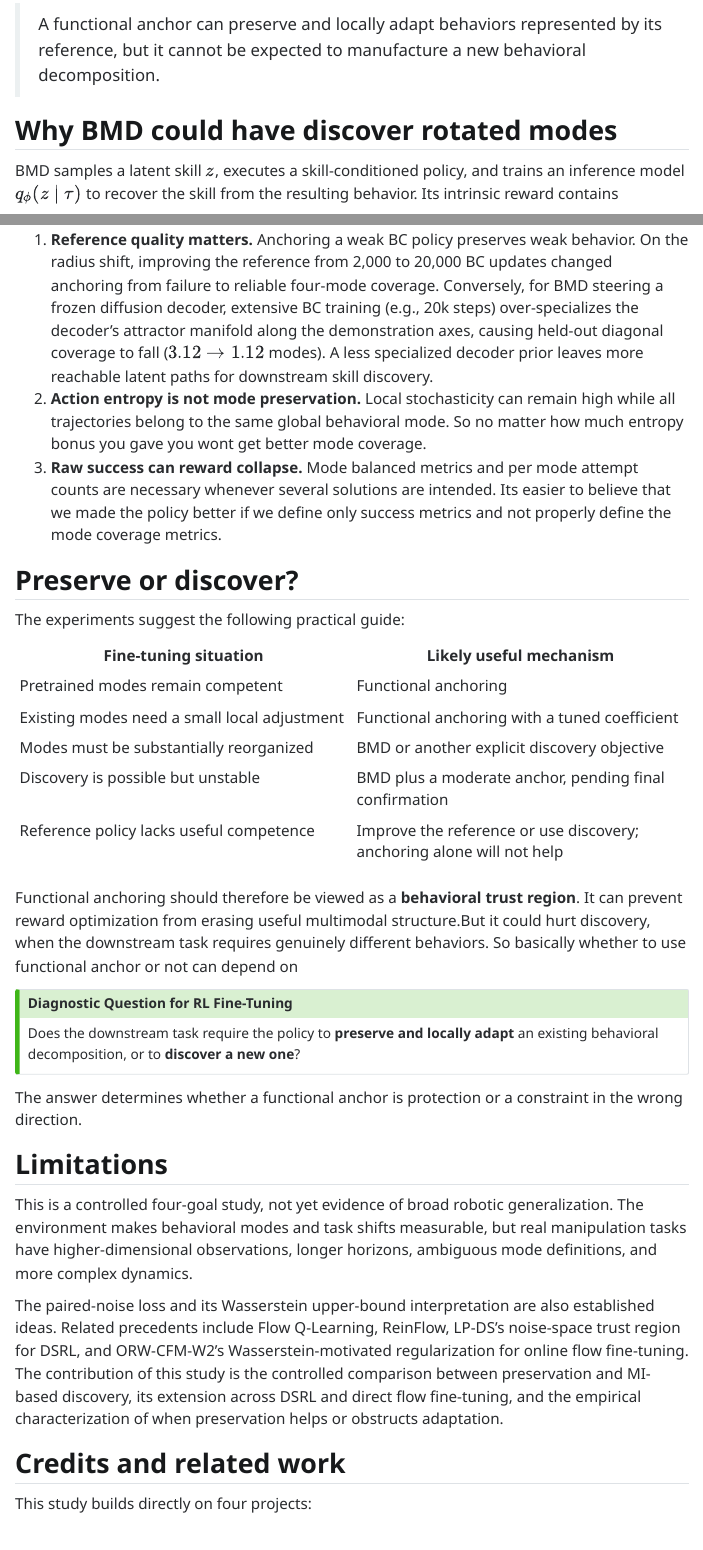
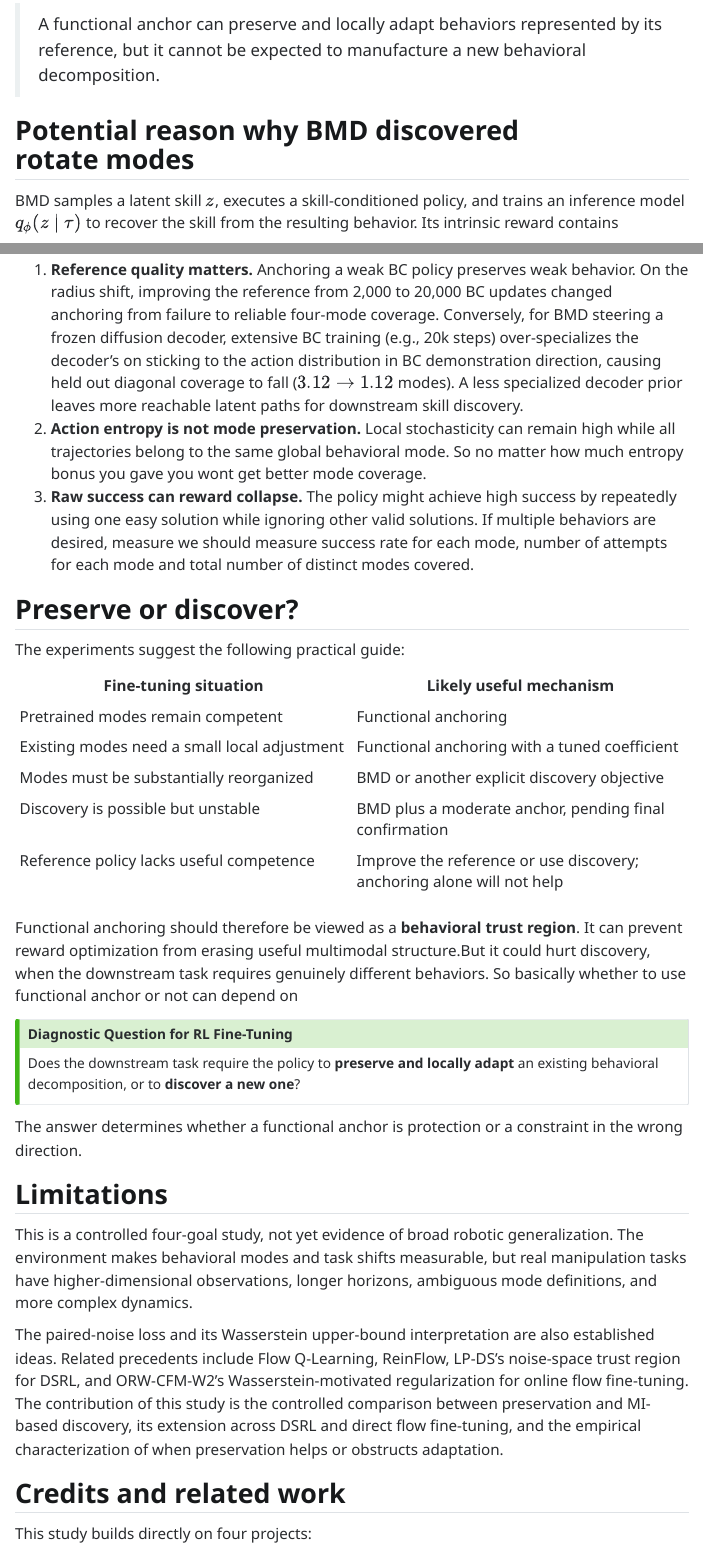
Before and after one commit to akashprakas/akashBlog, a Quarto document (posts/2026-03-30-mulitmodal-generative-rl-finetuning/index.qmd): the page in a window 1100 px wide, from 7800 px down, and a second part further down, joined at a grey line. Rendered offline with R 4.5, knitr and Pandoc in place of Quarto, with nearby package versions; menus at the side of the page are left out.

Commit message:
Update index.qmd clean up Update index.qmd

```diff
--- a/posts/2026-03-30-mulitmodal-generative-rl-finetuning/index.qmd
+++ b/posts/2026-03-30-mulitmodal-generative-rl-finetuning/index.qmd
@@ -189,7 +189,7 @@ This gives the main boundary of the method:
 > A functional anchor can preserve and locally adapt behaviors represented by its reference, but it cannot be expected to manufacture a new behavioral decomposition.
 
 
-## Why BMD could have  discover rotated modes
+## Potential reason why BMD discovered rotate modes
 
 BMD samples a latent skill $z$, executes a skill-conditioned policy, and trains an inference model $q_\phi(z\mid\tau)$ to recover the skill from the resulting behavior. Its intrinsic reward contains
 
@@ -237,9 +237,9 @@ Functional anchor  → limits destructive drift once those behaviors emerge
 
 ## Some lessons learned during experiments
 
-1. **Reference quality matters.** Anchoring a weak BC policy preserves weak behavior. On the radius shift, improving the reference from 2,000 to 20,000 BC updates changed anchoring from failure to reliable four-mode coverage. Conversely, for BMD steering a frozen diffusion decoder, extensive BC training (e.g., 20k steps) over-specializes the decoder's attractor manifold along the demonstration axes, causing held-out diagonal coverage to fall ($3.12 \to 1.12$ modes). A less specialized decoder prior leaves more reachable latent paths for downstream skill discovery.
+1. **Reference quality matters.** Anchoring a weak BC policy preserves weak behavior. On the radius shift, improving the reference from 2,000 to 20,000 BC updates changed anchoring from failure to reliable four-mode coverage. Conversely, for BMD steering a frozen diffusion decoder, extensive BC training (e.g., 20k steps) over-specializes the decoder's on sticking to the action distribution in BC demonstration direction, causing held out diagonal coverage to fall ($3.12 \to 1.12$ modes). A less specialized decoder prior leaves more reachable latent paths for downstream skill discovery.
 2. **Action entropy is not mode preservation.** Local stochasticity can remain high while all trajectories belong to the same global behavioral mode. So no matter how much entropy bonus you gave you wont get better mode coverage.
-3. **Raw success can reward collapse.** Mode balanced metrics and per mode attempt counts are necessary whenever several solutions are intended. Its easier to believe that we made the policy better if we define only success metrics and not properly define the mode coverage metrics.
+3. **Raw success can reward collapse.** The policy might achieve high success by repeatedly using one easy solution while ignoring other valid solutions. If multiple behaviors are desired, measure  we should measure success rate for each mode, number of attempts for each mode and total number of distinct modes covered.
 
 
 ## Preserve or discover?
```
Also changed, not shown: posts/2026-03-30-mulitmodal-generative-rl-finetuning/index.qmd (4 more changed lines).
